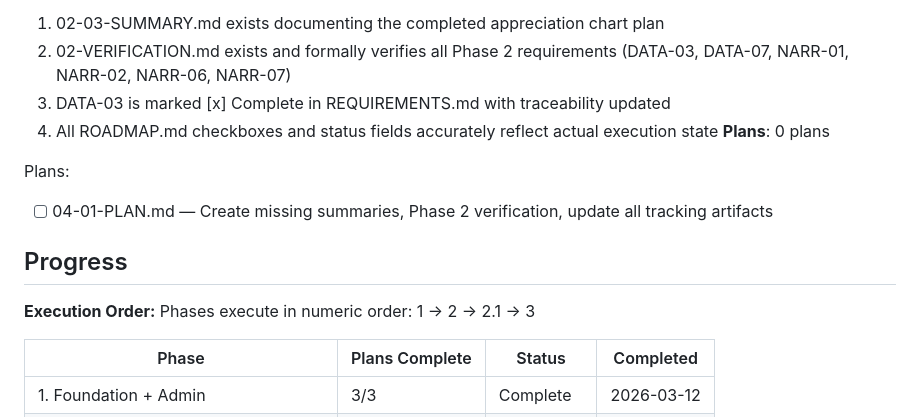
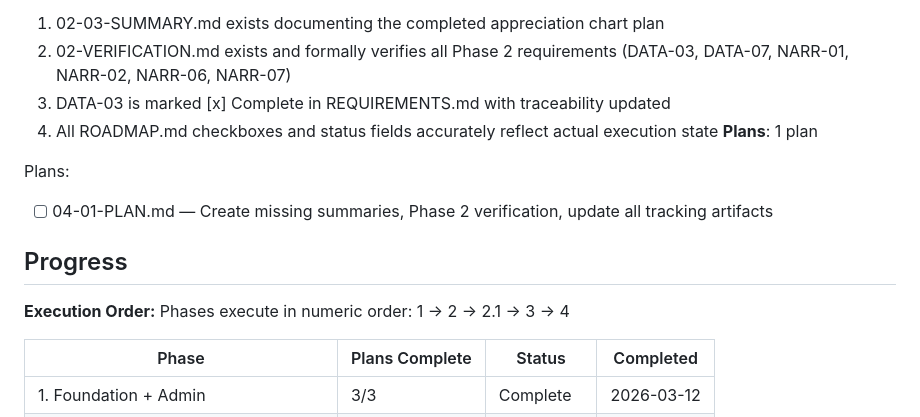
Before and after one commit to Joshhoganliveaz/roam-dashboard, a Markdown page: .planning/ROADMAP.md, the part around the change. Drawn GitHub-style.

Commit message:
docs(04): create phase plan

```diff
--- a/.planning/ROADMAP.md
+++ b/.planning/ROADMAP.md
@@ -90,7 +90,7 @@ Plans:
   2. 02-VERIFICATION.md exists and formally verifies all Phase 2 requirements (DATA-03, DATA-07, NARR-01, NARR-02, NARR-06, NARR-07)
   3. DATA-03 is marked [x] Complete in REQUIREMENTS.md with traceability updated
   4. All ROADMAP.md checkboxes and status fields accurately reflect actual execution state
-**Plans**: 0 plans
+**Plans**: 1 plan
 
 Plans:
 - [ ] 04-01-PLAN.md — Create missing summaries, Phase 2 verification, update all tracking artifacts
@@ -98,7 +98,7 @@ Plans:
 ## Progress
 
 **Execution Order:**
-Phases execute in numeric order: 1 -> 2 -> 2.1 -> 3
+Phases execute in numeric order: 1 -> 2 -> 2.1 -> 3 -> 4
 
 | Phase | Plans Complete | Status | Completed |
 |-------|----------------|--------|-----------|
```
Also changed, not shown: 1 other file.
